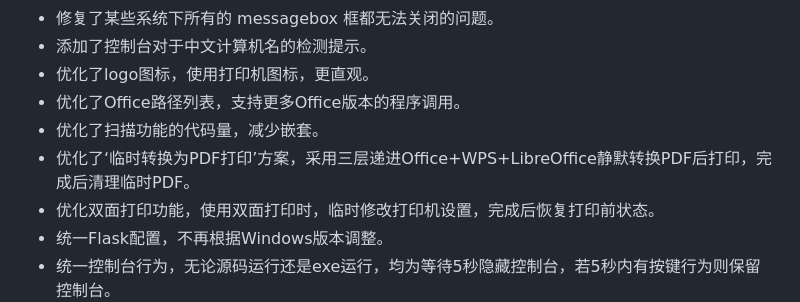
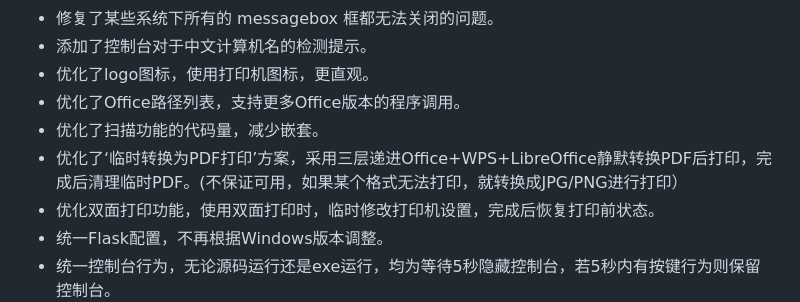
Before and after one commit to IlineI/lan-printing, a Markdown page: README.md, the part around the change. Drawn GitHub-style.

```diff
--- a/README.md
+++ b/README.md
@@ -40,7 +40,7 @@
 - 优化了logo图标，使用打印机图标，更直观。
 - 优化了Office路径列表，支持更多Office版本的程序调用。
 - 优化了扫描功能的代码量，减少嵌套。
-- 优化了‘临时转换为PDF打印’方案，采用三层递进Office+WPS+LibreOffice静默转换PDF后打印，完成后清理临时PDF。
+- 优化了‘临时转换为PDF打印’方案，采用三层递进Office+WPS+LibreOffice静默转换PDF后打印，完成后清理临时PDF。(不保证可用，如果某个格式无法打印，就转换成JPG/PNG进行打印）
 - 优化双面打印功能，使用双面打印时，临时修改打印机设置，完成后恢复打印前状态。
 - 统一Flask配置，不再根据Windows版本调整。
 - 统一控制台行为，无论源码运行还是exe运行，均为等待5秒隐藏控制台，若5秒内有按键行为则保留控制台。
```
